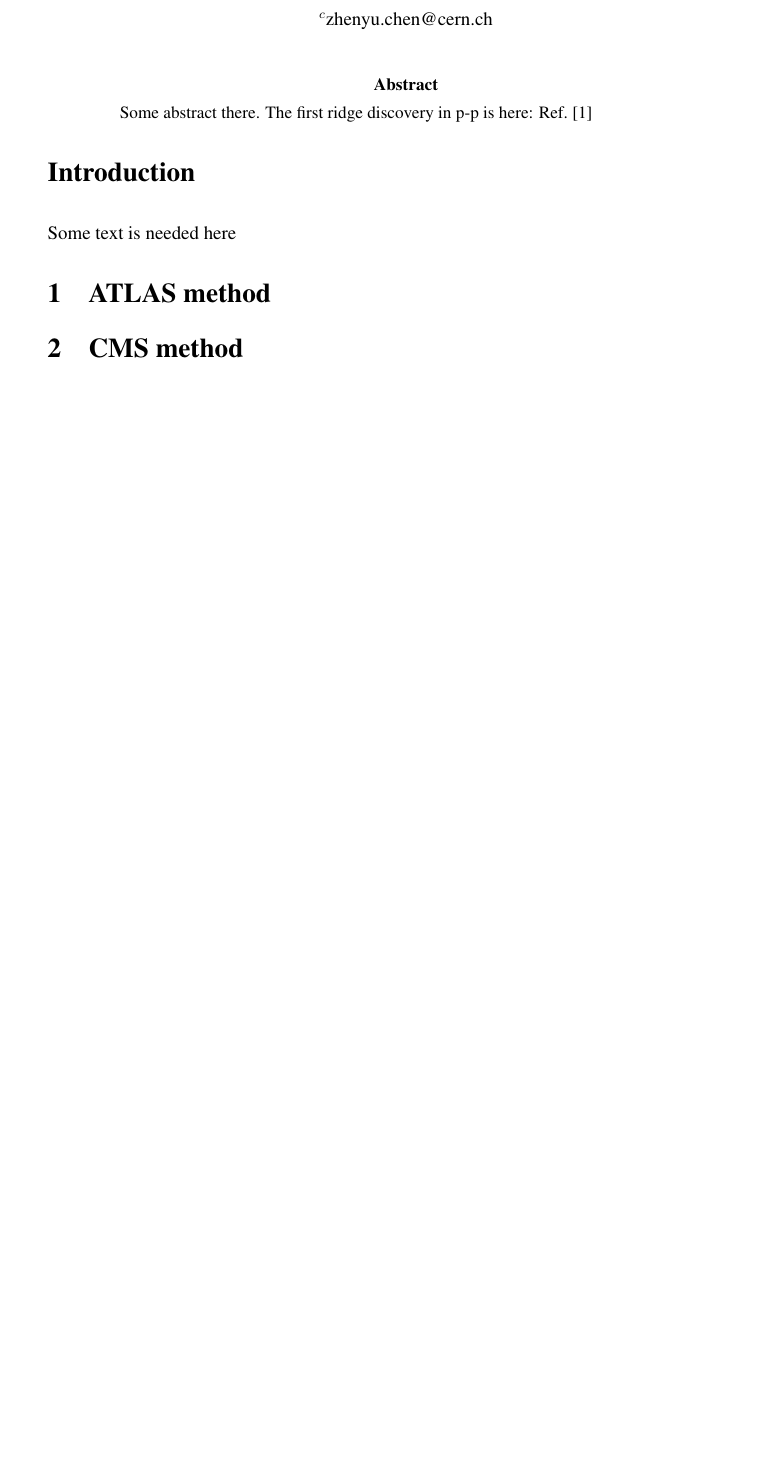
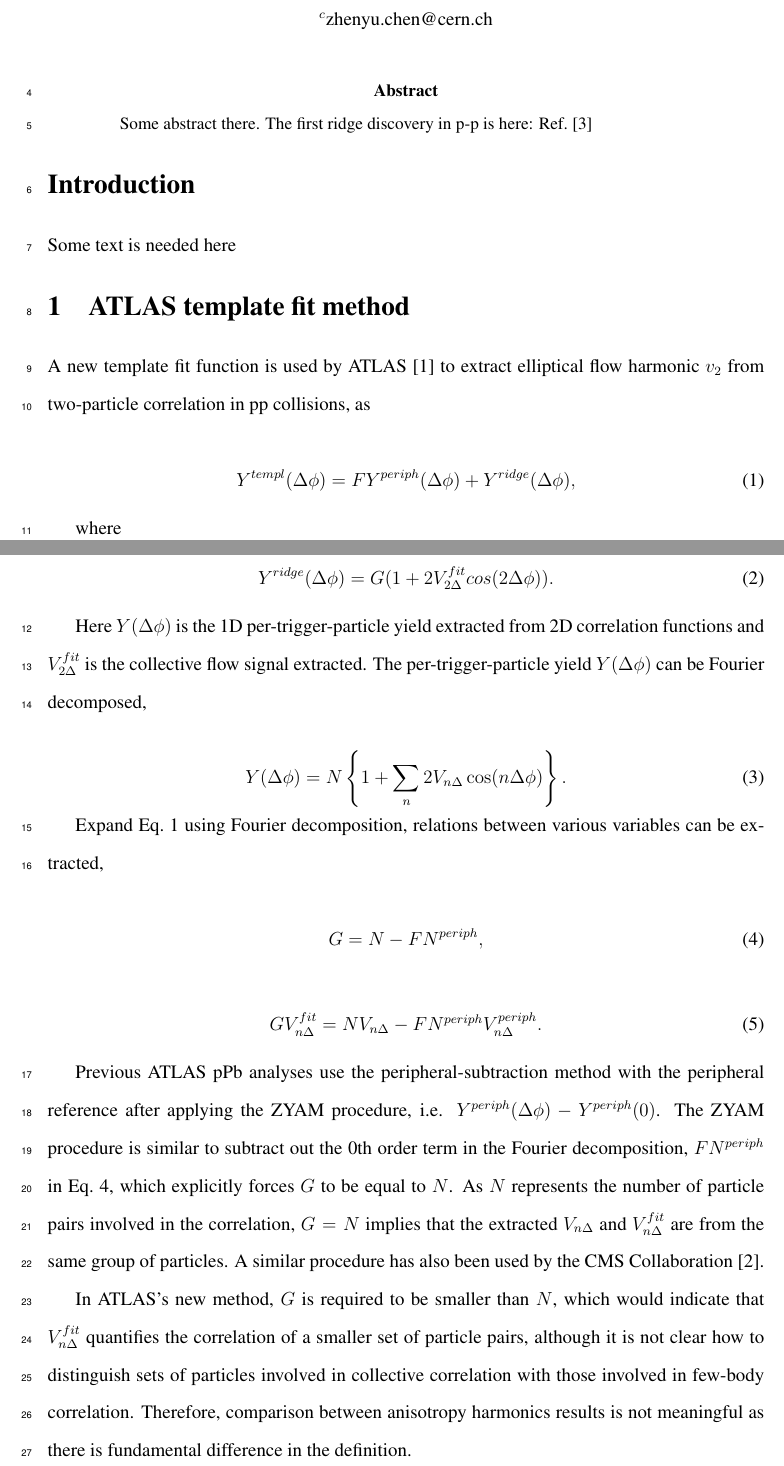
Before and after one commit to mguilbau/CMSATLASv2SubNote, a LaTeX paper (theNote.tex): part of the page before the commit and two parts of pages 1 and 2 of 3 after it, the two joined at a grey line, cut so that both start at the same text, the shorter picture padded with empty space. Compiled offline with pdfLaTeX.

Commit message:
update a bit

```diff
--- a/theNote.tex
+++ b/theNote.tex
@@ -8,6 +8,9 @@
 % This package should properly format in-text
 % reference calls and reference-list numbers.
 \usepackage{cite}
+\usepackage{amsmath}
+\usepackage{lineno}
+\linenumbers
 
 % Use times if you have the font installed; otherwise, comment out the
 % following line.
@@ -109,8 +112,61 @@ Some abstract there. The first ridge discovery in p-p is here: Ref.~\cite{Khacha
 \end{abstract}
 
 \input{srcs/introduction}
-\section{ATLAS method}
-\section{CMS method}
+\section{ATLAS template fit method}
+
+A new template fit function is used by ATLAS~\cite{Aad:2015gqa} to extract elliptical flow harmonic $v_{2}$ from two-particle correlation in pp collisions, as
+
+\begin{equation}
+\label{eq:ATLAStemplate}
+Y^{templ}(\Delta\phi) = F Y^{periph}(\Delta\phi) + Y^{ridge}(\Delta\phi),
+\end{equation}
+
+where
+
+\begin{equation}
+\label{eq:ATLAStemplateridge}
+Y^{ridge}(\Delta\phi) = G(1+2V_{2\Delta}^{fit}cos(2\Delta\phi)).
+\end{equation}
+
+Here $Y(\Delta\phi)$ is the 1D per-trigger-particle yield extracted from 2D correlation functions and
+$V_{2\Delta}^{fit}$ is the collective flow signal extracted.
+The per-trigger-particle yield $Y(\Delta\phi)$ can be Fourier decomposed,
+
+\begin{equation}
+\label{eq:ATLASyieldVn}
+Y(\Delta\phi)  = N \left\{1+\sum\limits_{n} 2V_{n\Delta} \cos (n\Delta\phi)\right\}.
+\end{equation}
+
+Expand Eq.~\ref{eq:ATLAStemplate} using Fourier decomposition, relations between various variables can be extracted,
+
+\begin{equation}
+\label{eq:ATLASfit1}
+G = N - FN^{periph},
+\end{equation}
+
+\begin{linenomath}
+\begin{equation}
+\label{eq:ATLASfit2}
+GV_{n\Delta}^{fit} = NV_{n\Delta} - FN^{periph}V_{n\Delta}^{periph}.
+\end{equation}
+\end{linenomath}
+
+Previous ATLAS pPb analyses use the peripheral-subtraction method with the peripheral reference after applying the ZYAM procedure,
+i.e. $Y^{periph}(\Delta\phi) - Y^{periph}(0)$.
+The ZYAM procedure is similar to subtract out the 0th order term in the Fourier decomposition, $FN^{periph}$ in Eq.~\ref{eq:ATLASfit1},
+which explicitly forces $G$ to be equal to $N$. As $N$ represents the number of particle pairs involved in the correlation,
+$G = N$ implies that the extracted $V_{n\Delta}$ and $V_{n\Delta}^{fit}$ are from the same group of particles.
+A similar procedure has also been used by the CMS Collaboration~\cite{Chatrchyan:2013nka}.
+
+In ATLAS's new method, $G$ is required to be smaller than $N$,
+which would indicate that $V_{n\Delta}^{fit}$ quantifies the correlation of a smaller set of particle pairs,
+although it is not clear how to distinguish sets of particles involved in collective correlation with those involved in few-body correlation.
+Therefore, comparison between anisotropy harmonics results is not meaningful as there is fundamental difference in the definition.
+%In particular, when applied to events with similar multiplicity as the peripheral reference,
+%$V_{n\Delta}^{fit}$ quantifies correlation of very few particles, since $G$ is expected to be very small.
+
+
+%\section{CMS method}
 \input{srcs/summary}
 
 \bibliography{theNote}
```
Also changed, not shown: theNote.bib (+36 -0 lines), theNote.bbl, theNote.pdf, 4 other files.
